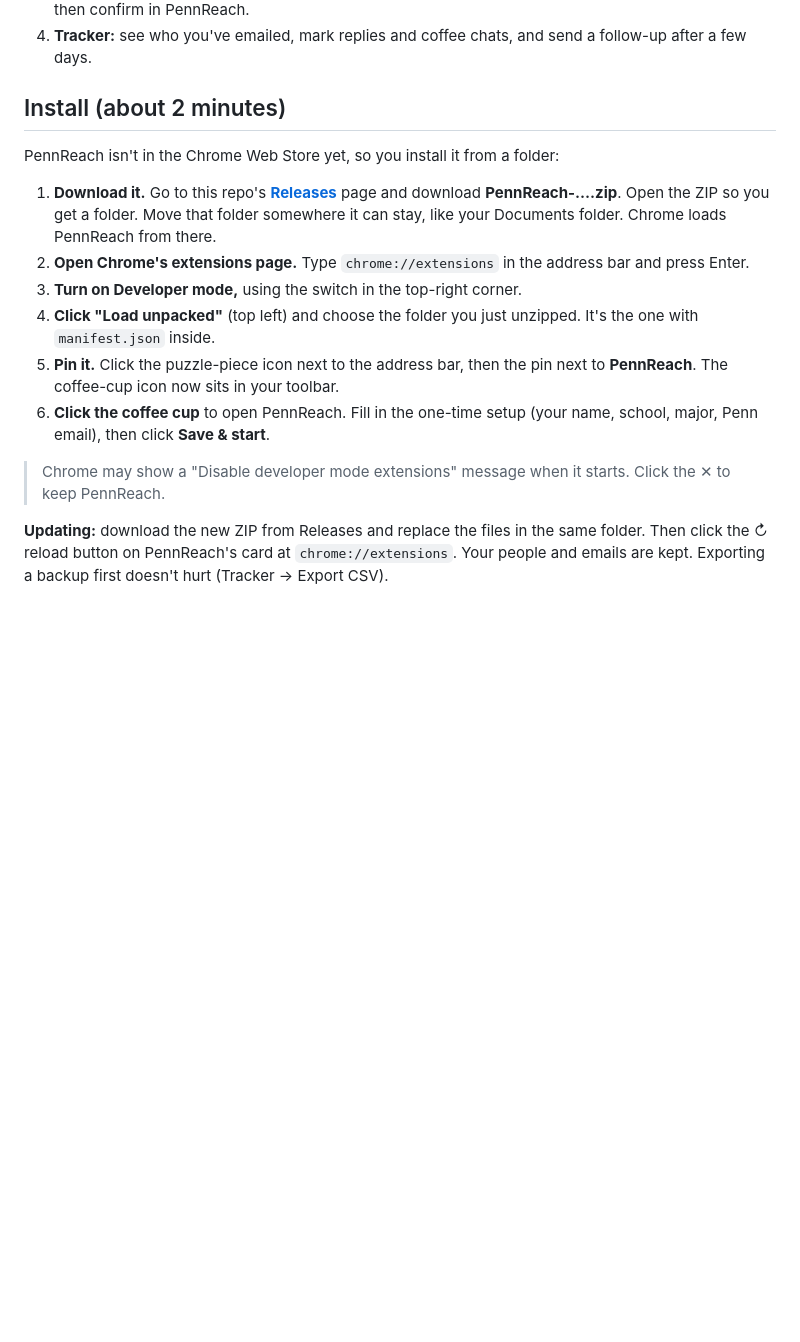
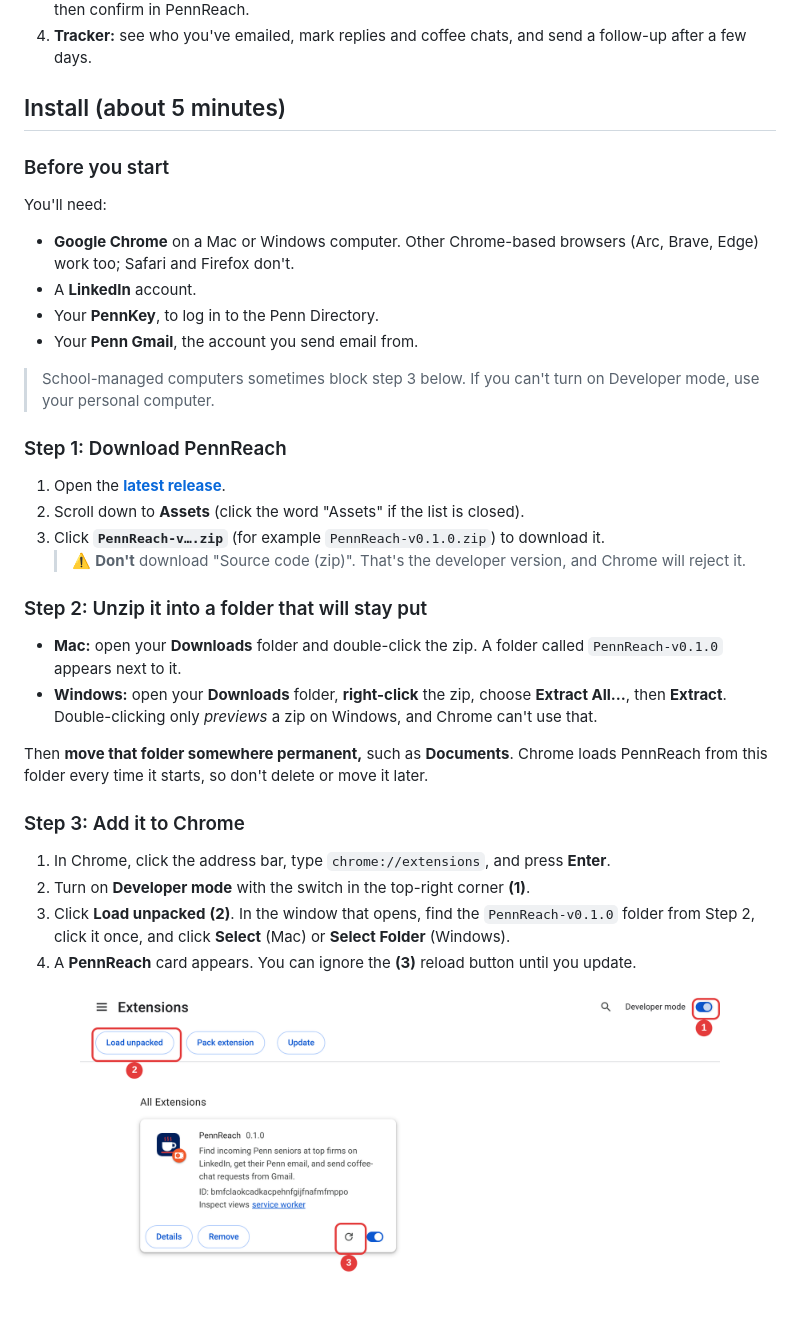
Before and after one commit to Hemosoo/NetworkingTool, a Markdown page: README.md, the part around one of its changes. Rendered like a GitHub page; pictures changed too: docs/screenshots/install-chrome-extensions.png (added); blank space fills up the shorter version.

```diff
--- a/README.md
+++ b/README.md
@@ -15,18 +15,34 @@ A Chrome extension for Penn freshmen. It finds **incoming seniors at top firms**
 3. **Send:** each person gets an email written from your template. Click **Open in Gmail**, read it, hit Send, then confirm in PennReach.
 4. **Tracker:** see who you've emailed, mark replies and coffee chats, and send a follow-up after a few days.
 
-## Install (about 2 minutes)
+## Install (about 5 minutes)
 
-PennReach isn't in the Chrome Web Store yet, so you install it from a folder:
+### Before you start
+You'll need:
+- **Google Chrome** on a Mac or Windows computer. Other Chrome-based browsers (Arc, Brave, Edge) work too; Safari and Firefox don't.
+- A **LinkedIn** account.
+- Your **PennKey**, to log in to the Penn Directory.
+- Your **Penn Gmail**, the account you send email from.
 
-1. **Download it.** Go to this repo's [**Releases**](../../releases/latest) page and download **PennReach-….zip**. Open the ZIP so you get a folder.
-   Move that folder somewhere it can stay, like your Documents folder. Chrome loads PennReach from there.
-2. **Open Chrome's extensions page.** Type `chrome://extensions` in the address bar and press Enter.
-3. **Turn on Developer mode,** using the switch in the top-right corner.
-4. **Click "Load unpacked"** (top left) and choose the folder you just unzipped. It's the one with `manifest.json` inside.
-5. **Pin it.** Click the puzzle-piece icon next to the address bar, then the pin next to **PennReach**. The coffee-cup icon now sits in your toolbar.
-6. **Click the coffee cup** to open PennReach. Fill in the one-time setup (your name, school, major, Penn email), then click **Save & start**.
+> School-managed computers sometimes block step 3 below. If you can't turn on Developer mode, use your personal computer.
 
-> Chrome may show a "Disable developer mode extensions" message when it starts. Click the ✕ to keep PennReach.
+### Step 1: Download PennReach
+1. Open the [**latest release**](../../releases/latest).
+2. Scroll down to **Assets** (click the word "Assets" if the list is closed).
+3. Click **`PennReach-v….zip`** (for example `PennReach-v0.1.0.zip`) to download it.
+   > ⚠️ **Don't** download "Source code (zip)". That's the developer version, and Chrome will reject it.
 
-**Updating:** download the new ZIP from Releases and replace the files in the same folder. Then click the ↻ reload button on PennReach's card at `chrome://extensions`. Your people and emails are kept. Exporting a backup first doesn't hurt (Tracker → Export CSV).
+### Step 2: Unzip it into a folder that will stay put
+- **Mac:** open your **Downloads** folder and double-click the zip. A folder called `PennReach-v0.1.0` appears next to it.
+- **Windows:** open your **Downloads** folder, **right-click** the zip, choose **Extract All…**, then **Extract**. Double-clicking only *previews* a zip on Windows, and Chrome can't use that.
+
+Then **move that folder somewhere permanent,** such as **Documents**. Chrome loads PennReach from this folder every time it starts, so don't delete or move it later.
+
+### Step 3: Add it to Chrome
+1. In Chrome, click the address bar, type `chrome://extensions`, and press **Enter**.
+2. Turn on **Developer mode** with the switch in the top-right corner **(1)**.
+3. Click **Load unpacked** **(2)**. In the window that opens, find the `PennReach-v0.1.0` folder from Step 2, click it once, and click **Select** (Mac) or **Select Folder** (Windows).
+4. A **PennReach** card appears. You can ignore the **(3)** reload button until you update.
+
+<p align="center"><img src="docs/screenshots/install-chrome-extensions.png" width="640" alt="Chrome's extensions page: (1) Developer mode switch, (2) Load unpacked button, (3) reload button on the PennReach card"></p>
+
```
Also changed, not shown: other parts of README.md (+28 -0 lines), .github/release-notes.md (+2 -2 lines).
